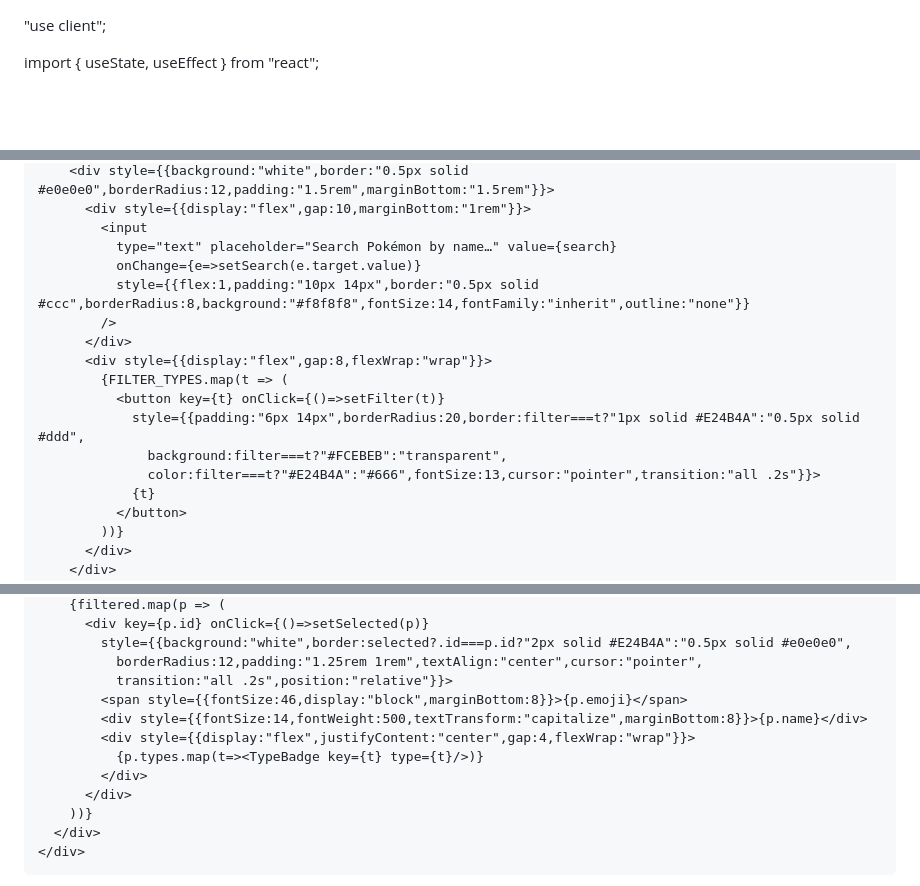
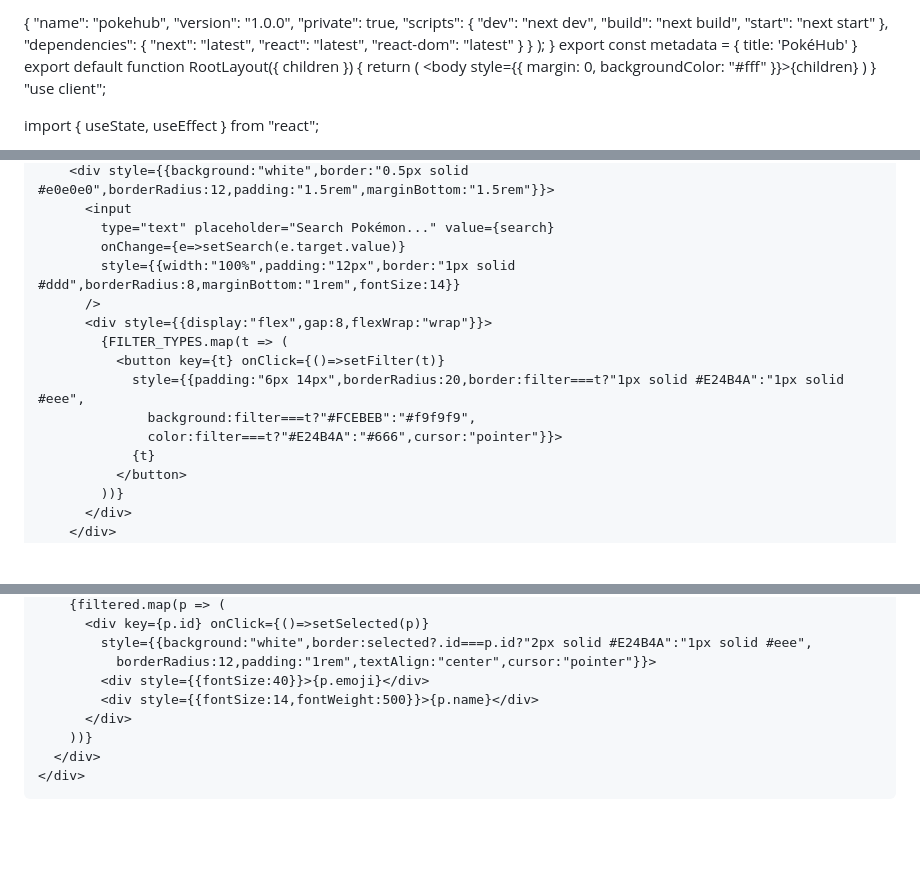
Before and after one commit to mojackson1999-ui/poke, a Markdown page: README.md, 3 parts joined by grey strips. Drawn GitHub-style; blank space fills up the shorter version.

```diff
--- a/README.md
+++ b/README.md
@@ -1,3 +1,29 @@
+{
+  "name": "pokehub",
+  "version": "1.0.0",
+  "private": true,
+  "scripts": {
+    "dev": "next dev",
+    "build": "next build",
+    "start": "next start"
+  },
+  "dependencies": {
+    "next": "latest",
+    "react": "latest",
+    "react-dom": "latest"
+  }
+}
+    </div>
+  );
+}
+export const metadata = { title: 'PokéHub' }
+export default function RootLayout({ children }) {
+  return (
+    <html lang="en">
+      <body style={{ margin: 0, backgroundColor: "#fff" }}>{children}</body>
+    </html>
+  )
+}
 "use client";
 
 import { useState, useEffect } from "react";
@@ -169,17 +172,15 @@ export default function Page() {
         <div style={{background:"white",border:"0.5px solid #e0e0e0",borderRadius:12,padding:"1.5rem",marginBottom:"1.5rem"}}>
-          <div style={{display:"flex",gap:10,marginBottom:"1rem"}}>
-            <input
-              type="text" placeholder="Search Pokémon by name…" value={search}
-              onChange={e=>setSearch(e.target.value)}
-              style={{flex:1,padding:"10px 14px",border:"0.5px solid #ccc",borderRadius:8,background:"#f8f8f8",fontSize:14,fontFamily:"inherit",outline:"none"}}
-            />
-          </div>
+          <input
+            type="text" placeholder="Search Pokémon..." value={search}
+            onChange={e=>setSearch(e.target.value)}
+            style={{width:"100%",padding:"12px",border:"1px solid #ddd",borderRadius:8,marginBottom:"1rem",fontSize:14}}
+          />
           <div style={{display:"flex",gap:8,flexWrap:"wrap"}}>
             {FILTER_TYPES.map(t => (
               <button key={t} onClick={()=>setFilter(t)}
-                style={{padding:"6px 14px",borderRadius:20,border:filter===t?"1px solid #E24B4A":"0.5px solid #ddd",
-                  background:filter===t?"#FCEBEB":"transparent",
-                  color:filter===t?"#E24B4A":"#666",fontSize:13,cursor:"pointer",transition:"all .2s"}}>
+                style={{padding:"6px 14px",borderRadius:20,border:filter===t?"1px solid #E24B4A":"1px solid #eee",
+                  background:filter===t?"#FCEBEB":"#f9f9f9",
+                  color:filter===t?"#E24B4A":"#666",cursor:"pointer"}}>
                 {t}
               </button>
             ))}
@@ -210,13 +204,9 @@ export default function Page() {
         {filtered.map(p => (
           <div key={p.id} onClick={()=>setSelected(p)}
-            style={{background:"white",border:selected?.id===p.id?"2px solid #E24B4A":"0.5px solid #e0e0e0",
-              borderRadius:12,padding:"1.25rem 1rem",textAlign:"center",cursor:"pointer",
-              transition:"all .2s",position:"relative"}}>
-            <span style={{fontSize:46,display:"block",marginBottom:8}}>{p.emoji}</span>
-            <div style={{fontSize:14,fontWeight:500,textTransform:"capitalize",marginBottom:8}}>{p.name}</div>
-            <div style={{display:"flex",justifyContent:"center",gap:4,flexWrap:"wrap"}}>
-              {p.types.map(t=><TypeBadge key={t} type={t}/>)}
-            </div>
+            style={{background:"white",border:selected?.id===p.id?"2px solid #E24B4A":"1px solid #eee",
+              borderRadius:12,padding:"1rem",textAlign:"center",cursor:"pointer"}}>
+            <div style={{fontSize:40}}>{p.emoji}</div>
+            <div style={{fontSize:14,fontWeight:500}}>{p.name}</div>
           </div>
         ))}
       </div>
```
Also changed, not shown: other parts of README.md (+15 -45 lines).
